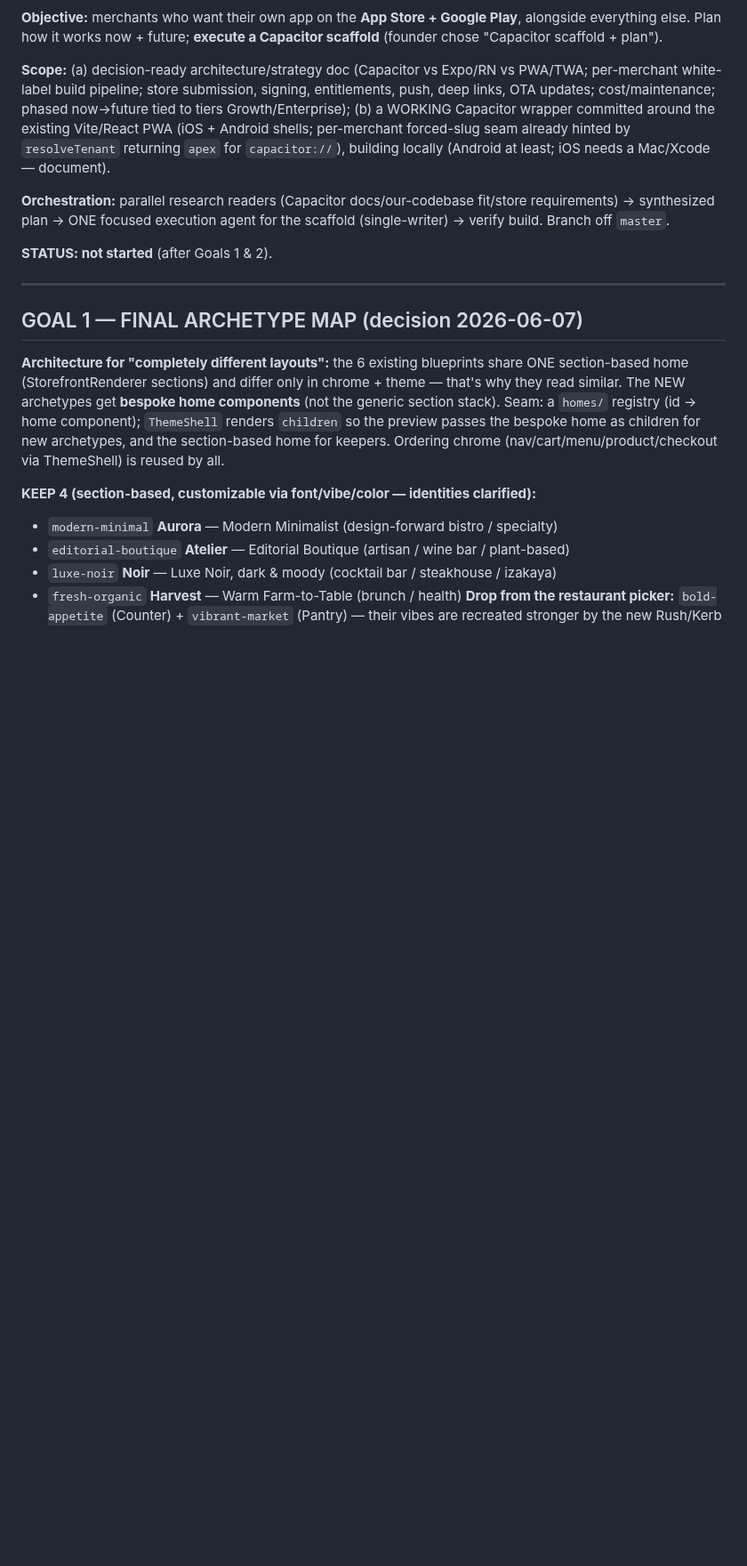
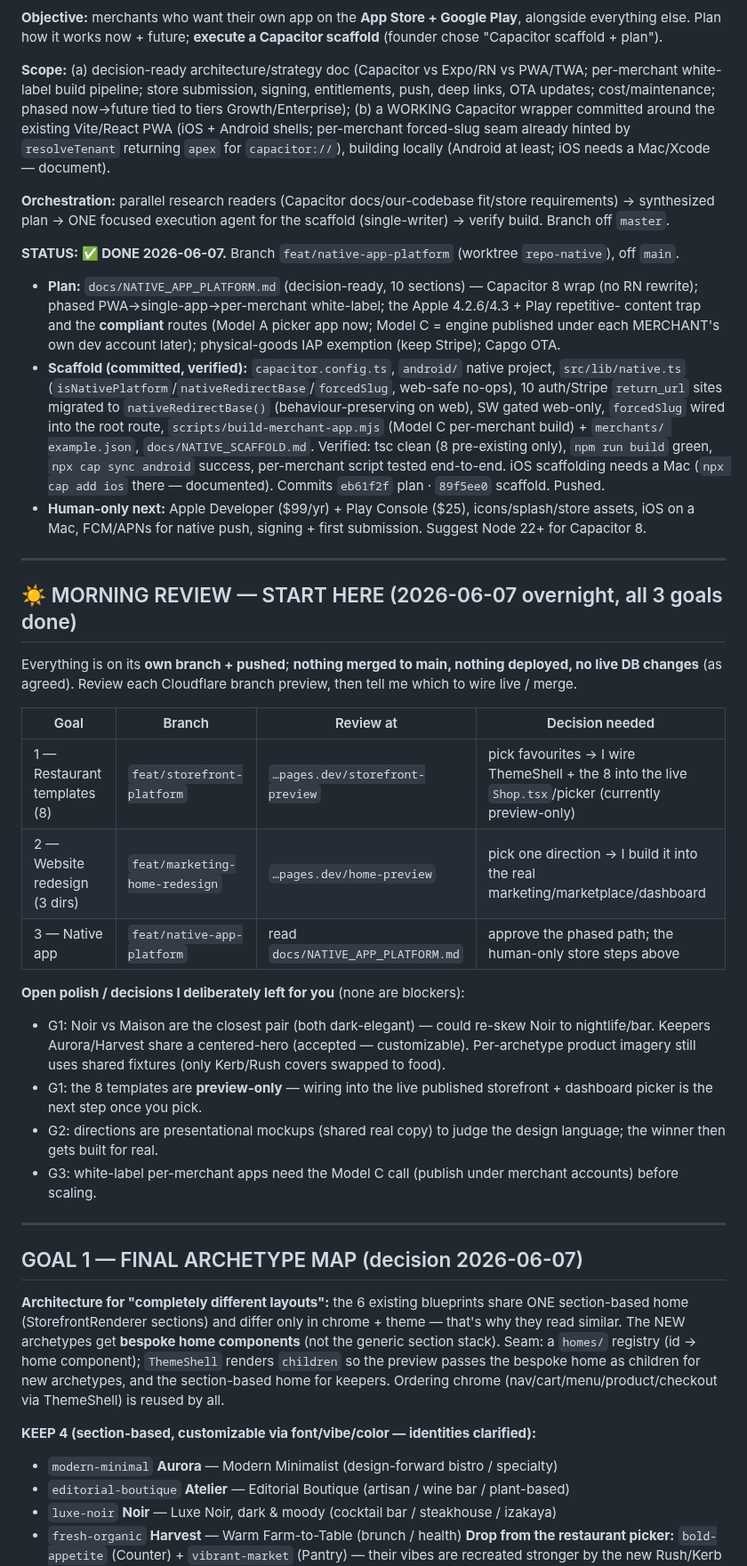
Before and after one commit to devsup76/hub-files, a Markdown page: docs/OVERNIGHT_PLAN_2026-06-07.md, the part around one of its changes. Shown at 89% size. Rendered like a GitHub page; blank space fills up the shorter version.

Commit message:
docs(overnight): ALL 3 GOALS DONE — Goal 3 native scaffold + morning-review guide
Co-Authored-By: Claude Opus 4.8 (1M context) <noreply@anthropic.com>

```diff
--- a/docs/OVERNIGHT_PLAN_2026-06-07.md
+++ b/docs/OVERNIGHT_PLAN_2026-06-07.md
@@ -115,7 +115,43 @@ needs a Mac/Xcode — document).
 synthesized plan → ONE focused execution agent for the scaffold (single-writer) → verify build.
 Branch off `master`.
 
-**STATUS: not started** (after Goals 1 & 2).
+**STATUS: ✅ DONE 2026-06-07.** Branch `feat/native-app-platform` (worktree `repo-native`), off `main`.
+- **Plan:** `docs/NATIVE_APP_PLATFORM.md` (decision-ready, 10 sections) — Capacitor 8 wrap (no RN
+  rewrite); phased PWA→single-app→per-merchant white-label; the Apple 4.2.6/4.3 + Play repetitive-
+  content trap and the **compliant** routes (Model A picker app now; Model C = engine published under
+  each MERCHANT's own dev account later); physical-goods IAP exemption (keep Stripe); Capgo OTA.
+- **Scaffold (committed, verified):** `capacitor.config.ts`, `android/` native project, `src/lib/native.ts`
+  (`isNativePlatform`/`nativeRedirectBase`/`forcedSlug`, web-safe no-ops), 10 auth/Stripe `return_url`
+  sites migrated to `nativeRedirectBase()` (behaviour-preserving on web), SW gated web-only, `forcedSlug`
+  wired into the root route, `scripts/build-merchant-app.mjs` (Model C per-merchant build) + `merchants/
+  example.json`, `docs/NATIVE_SCAFFOLD.md`. Verified: tsc clean (8 pre-existing only), `npm run build`
+  green, `npx cap sync android` success, per-merchant script tested end-to-end. iOS scaffolding needs a
+  Mac (`npx cap add ios` there — documented). Commits `eb61f2f` plan · `89f5ee0` scaffold. Pushed.
+- **Human-only next:** Apple Developer ($99/yr) + Play Console ($25), icons/splash/store assets, iOS on
+  a Mac, FCM/APNs for native push, signing + first submission. Suggest Node 22+ for Capacitor 8.
+
+---
+
+## ☀️ MORNING REVIEW — START HERE (2026-06-07 overnight, all 3 goals done)
+
+Everything is on its **own branch + pushed**; **nothing merged to main, nothing deployed, no live DB
+changes** (as agreed). Review each Cloudflare branch preview, then tell me which to wire live / merge.
+
+| Goal | Branch | Review at | Decision needed |
+|---|---|---|---|
+| 1 — Restaurant templates (8) | `feat/storefront-platform` | `…pages.dev/storefront-preview` | pick favourites → I wire ThemeShell + the 8 into the live `Shop.tsx`/picker (currently preview-only) |
+| 2 — Website redesign (3 dirs) | `feat/marketing-home-redesign` | `…pages.dev/home-preview` | pick one direction → I build it into the real marketing/marketplace/dashboard |
+| 3 — Native app | `feat/native-app-platform` | read `docs/NATIVE_APP_PLATFORM.md` | approve the phased path; the human-only store steps above |
+
+**Open polish / decisions I deliberately left for you** (none are blockers):
+- G1: Noir vs Maison are the closest pair (both dark-elegant) — could re-skew Noir to nightlife/bar.
+  Keepers Aurora/Harvest share a centered-hero (accepted — customizable). Per-archetype product imagery
+  still uses shared fixtures (only Kerb/Rush covers swapped to food).
+- G1: the 8 templates are **preview-only** — wiring into the live published storefront + dashboard
+  picker is the next step once you pick.
+- G2: directions are presentational mockups (shared real copy) to judge the design language; the winner
+  then gets built for real.
+- G3: white-label per-merchant apps need the Model C call (publish under merchant accounts) before scaling.
 
 ---
 
```
Also changed, not shown: other parts of docs/OVERNIGHT_PLAN_2026-06-07.md (+4 -2 lines), .claude/memory/woahh-overnight-3goals.md (+3 -1 lines).
